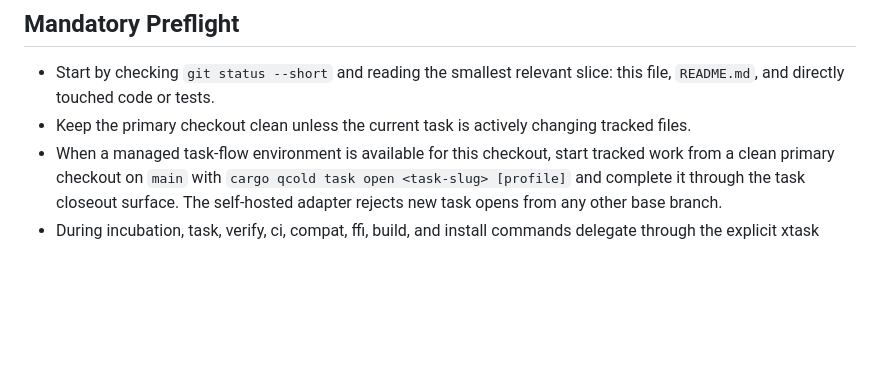
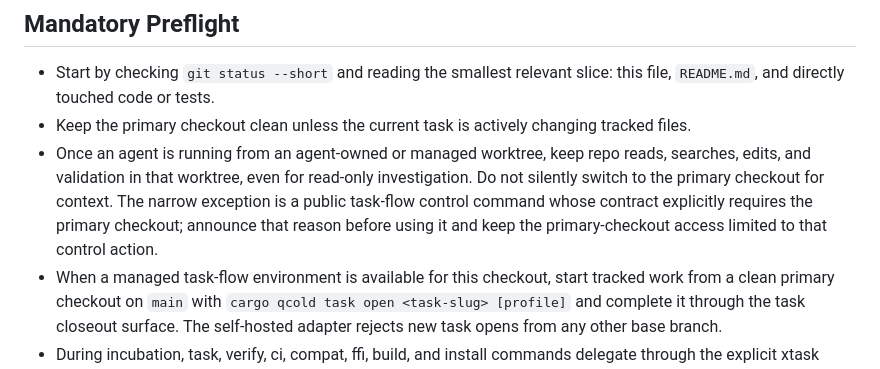
Before and after one commit to qqrm/q-cold-rs, a Markdown page: AGENTS.md, the part around the change. Rendered like a GitHub page; blank space fills up the shorter version.

Commit message:
Document agent worktree usage rule

```diff
--- a/AGENTS.md
+++ b/AGENTS.md
@@ -14,6 +14,12 @@ repo-local code owns it.
   slice: this file, `README.md`, and directly touched code or tests.
 - Keep the primary checkout clean unless the current task is actively changing
   tracked files.
+- Once an agent is running from an agent-owned or managed worktree, keep repo
+  reads, searches, edits, and validation in that worktree, even for read-only
+  investigation. Do not silently switch to the primary checkout for context.
+  The narrow exception is a public task-flow control command whose contract
+  explicitly requires the primary checkout; announce that reason before using
+  it and keep the primary-checkout access limited to that control action.
 - When a managed task-flow environment is available for this checkout, start
   tracked work from a clean primary checkout on `main` with
   `cargo qcold task open <task-slug> [profile]` and complete it through the
```
